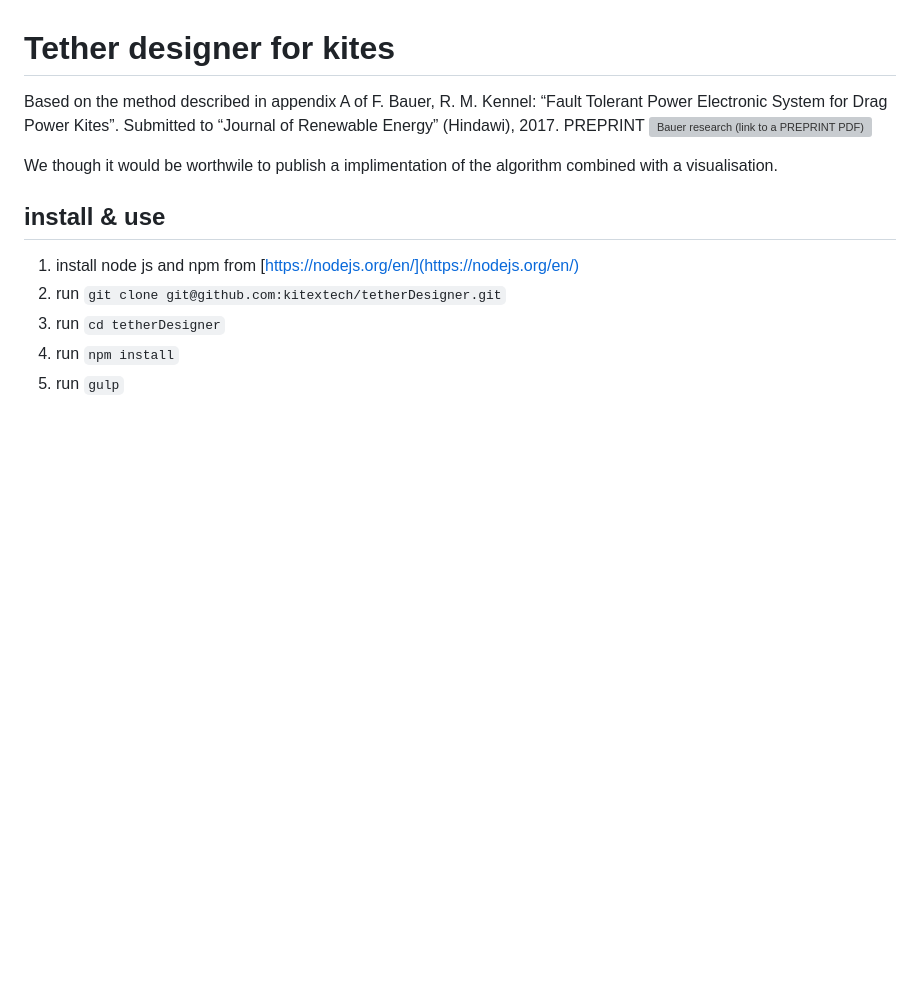
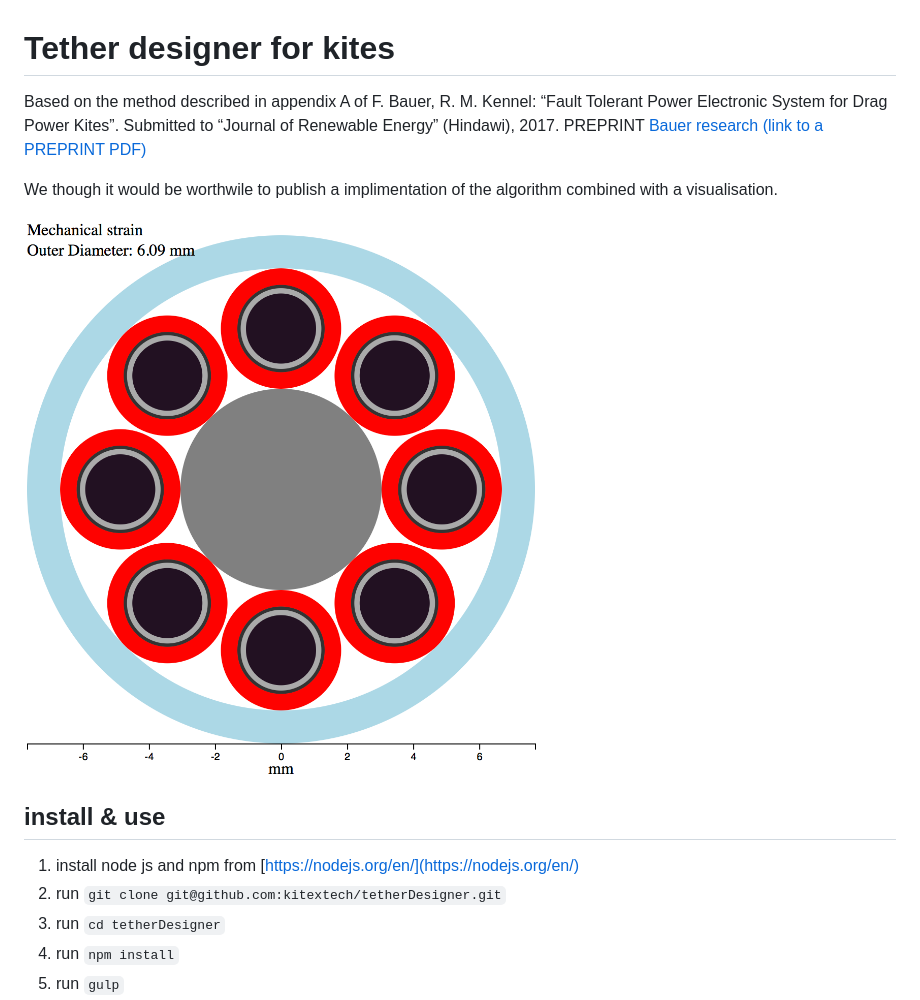
Before and after one commit to kitextech/tetherDesigner, a Markdown page: README.md, the part around the change. Drawn GitHub-style; pictures changed too: tetherDesigner.png (added); blank space fills up the shorter version; grey boxes are pictures that could not be loaded.

Commit message:
Added image

```diff
--- a/README.md
+++ b/README.md
@@ -1,9 +1,10 @@
 # Tether designer for kites
 
-Based on the method described in appendix A of F. Bauer, R. M. Kennel: “Fault Tolerant Power Electronic System for Drag Power Kites”. Submitted to “Journal of Renewable Energy” (Hindawi), 2017. PREPRINT ![Bauer research (link to a PREPRINT PDF)](http://www.eal.ei.tum.de/research/projects/research-bauer/)
+Based on the method described in appendix A of F. Bauer, R. M. Kennel: “Fault Tolerant Power Electronic System for Drag Power Kites”. Submitted to “Journal of Renewable Energy” (Hindawi), 2017. PREPRINT [Bauer research (link to a PREPRINT PDF)](http://www.eal.ei.tum.de/research/projects/research-bauer/)
 
 We though it would be worthwile to publish a implimentation of the algorithm combined with a visualisation.
 
+![Tether Designer Visualisation](/tetherDesigner.png?raw=true "Tether Designer")
 
 ## install & use
 
```
